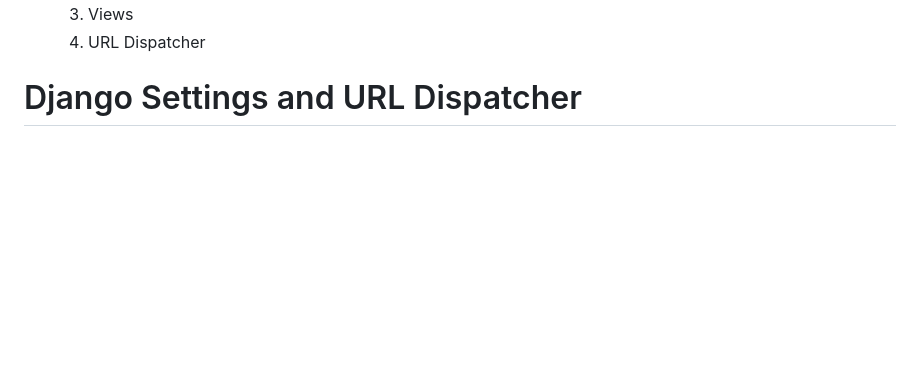
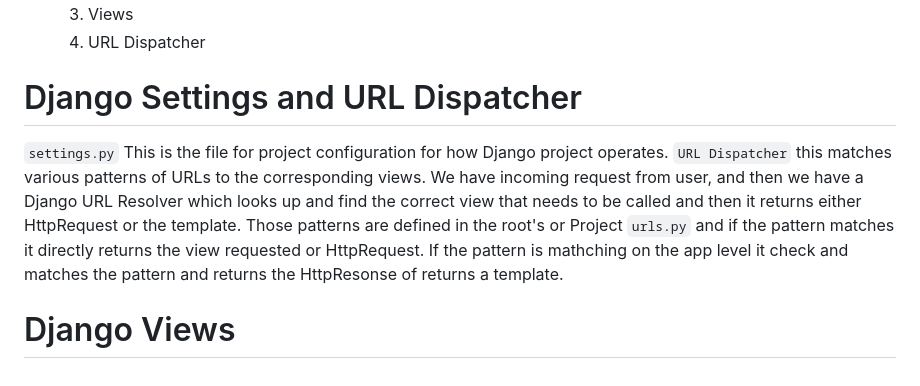
Before and after one commit to ashishjain-repo/django5.0, a Markdown page: README.md, the part around the change. Rendered like a GitHub page; blank space fills up the shorter version.

```diff
--- a/README.md
+++ b/README.md
@@ -97,3 +97,7 @@ Django allows you to seperate the front and backend into two different component
     4. URL Dispatcher
 
 # Django Settings and URL Dispatcher
+`settings.py` This is the file for project configuration for how Django project operates. `URL Dispatcher` this matches various patterns of URLs to the corresponding views.
+We have incoming request from user, and then we have a Django URL Resolver which looks up and find the correct view that needs to be called and then it returns either HttpRequest or the template. Those patterns are defined in the root's or Project `urls.py` and if the pattern matches it directly returns the view requested or HttpRequest. If the pattern is mathching on the app level it check and matches the pattern and returns the HttpResonse of returns a template.
+
+# Django Views
```
